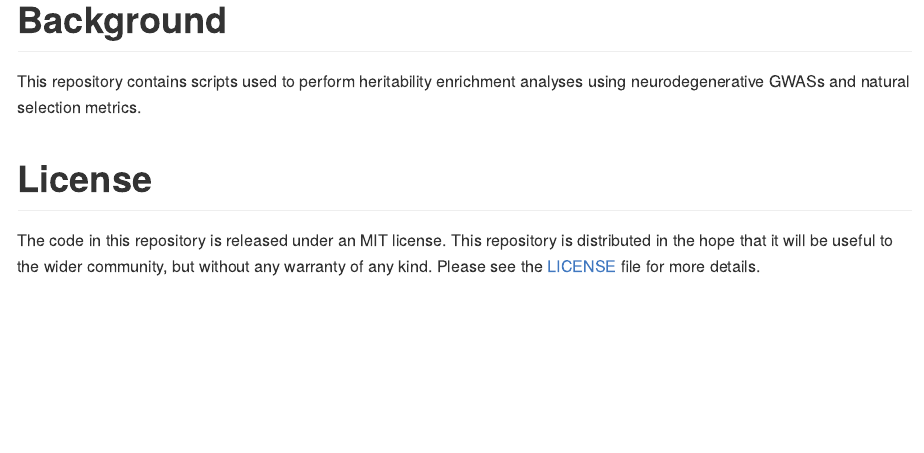
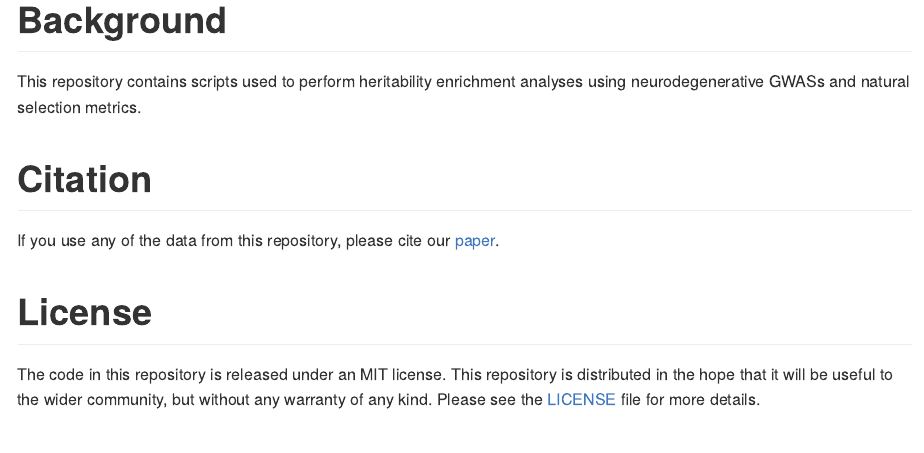
Before and after one commit to RHReynolds/als-neanderthal-analysis, an R Markdown document (README.rmd): the page in a window 1100 px wide, from its top. Rendered offline with R 4.5, knitr and Pandoc, with nearby package versions.

Commit message:
docs: add citation placeholder

```diff
--- a/README.rmd
+++ b/README.rmd
@@ -16,6 +16,9 @@ knitr::opts_chunk$set(
 # Background
 This repository contains scripts used to perform heritability enrichment analyses using neurodegenerative GWASs and natural selection metrics.
 
+# Citation
+If you use any of the data from this repository, please cite our [paper](#TODO).
+
 # License
 The code in this repository is released under an MIT license. This repository is distributed in the hope that it will be useful to the wider community, but without any warranty of any kind. Please see the [LICENSE](LICENSE) file for more details.
 
```
